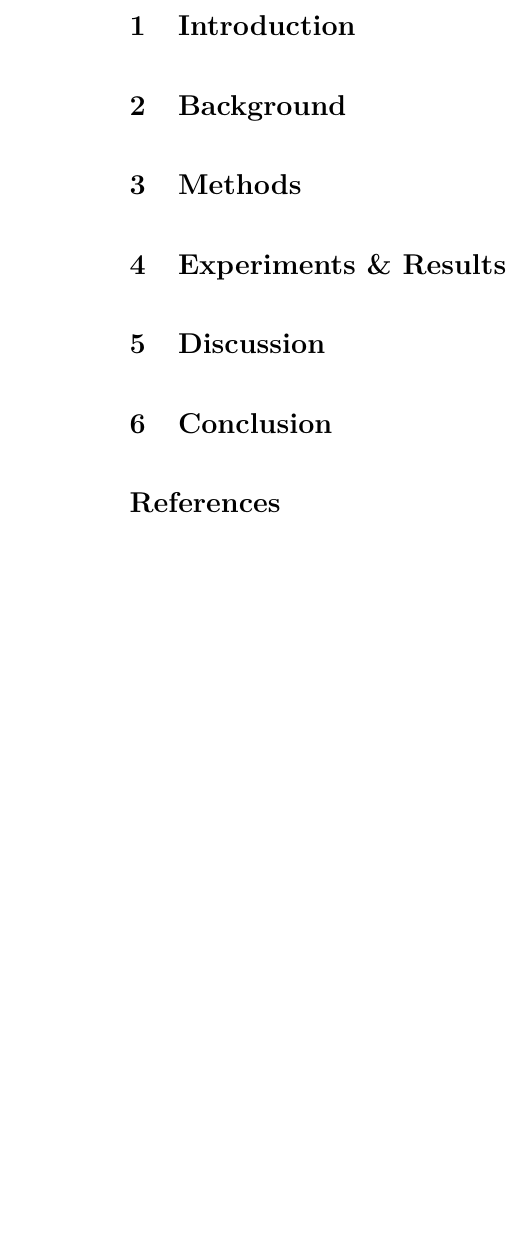
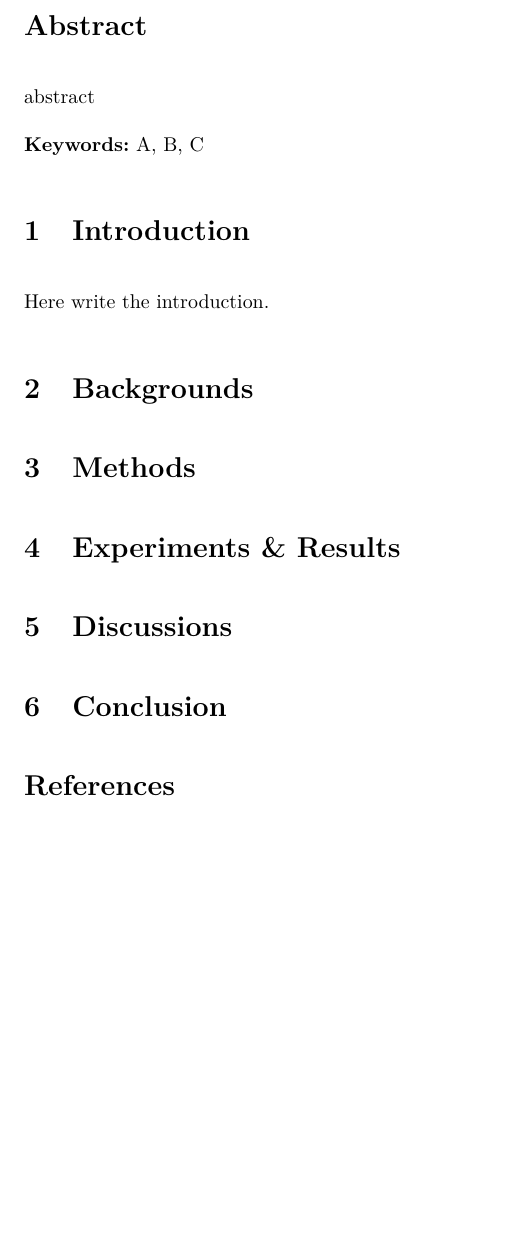
Before and after one commit to xiaoyuechen/ncml, a LaTeX document (report/report.tex, which reads report/Background.tex, report/Conclusion.tex, report/Discussion.tex): part of page 2 of 2, cut at the place of the change. Compiled offline with pdfLaTeX.

Commit message:
Mod: Report Template.

```diff
--- /dev/null
+++ b/report/Background.tex
@@ -0,0 +1 @@
+\section{Backgrounds}
--- /dev/null
+++ b/report/Conclusion.tex
@@ -0,0 +1 @@
+\section{Conclusion}
--- /dev/null
+++ b/report/Discussion.tex
@@ -0,0 +1 @@
+\section{Discussions}
--- /dev/null
+++ b/report/Introduction.tex
@@ -0,0 +1,2 @@
+\section {Introduction}
+Here write the introduction.
--- /dev/null
+++ b/report/Methods.tex
@@ -0,0 +1 @@
+\section{Methods}
--- a/report/report.tex
+++ b/report/report.tex
@@ -1,4 +1,4 @@
-\documentclass[oneside,a4paper]{article}
+\documentclass[oneside,twocolumn,a4paper]{article}
 
 % ========== Preamble (packages, definitions etc.) ==========
 
@@ -12,6 +12,7 @@
 \usepackage{listings}
 \usepackage{lmodern}
 \usepackage{color}
+\usepackage{subfiles}
 %\usepackage[backend=bibtex,style=abbrv]{biblatex}
 \newcommand{\todo}[1]{{\color{blue}#1}}  % show to-do items in blue
 \setlength{\parskip}{\baselineskip}
@@ -80,24 +81,25 @@
 }
 
 \begin{document}
-
 \maketitle
 \thispagestyle{empty} % Removes page number for front page
-\pagebreak
+\clearpage
+% ========== Document contents ==========
+\abstract{
+abstract
+}
+\newline
+\newline
+{\bf Keywords:} A, B, C
 
-% ========== Document contents ==========
+\subfile{Introduction}
+\subfile{Background}
+\subfile{Methods}
+\subfile {Experiments}
+\subfile {Discussion}
+\subfile {Conclusion}
 
-\section {Introduction}
 
-\section {Background}
-
-\section {Methods}
-
-\section {Experiments \& Results}
-
-\section {Discussion}
-
-\section {Conclusion}
 %\section{Questions}\noindent.
 %
 %\textbf{Question 1.}
```
Also changed, not shown: report/Experiments.tex (added, +1 -0 lines), report/report.pdf, 1 other file.
